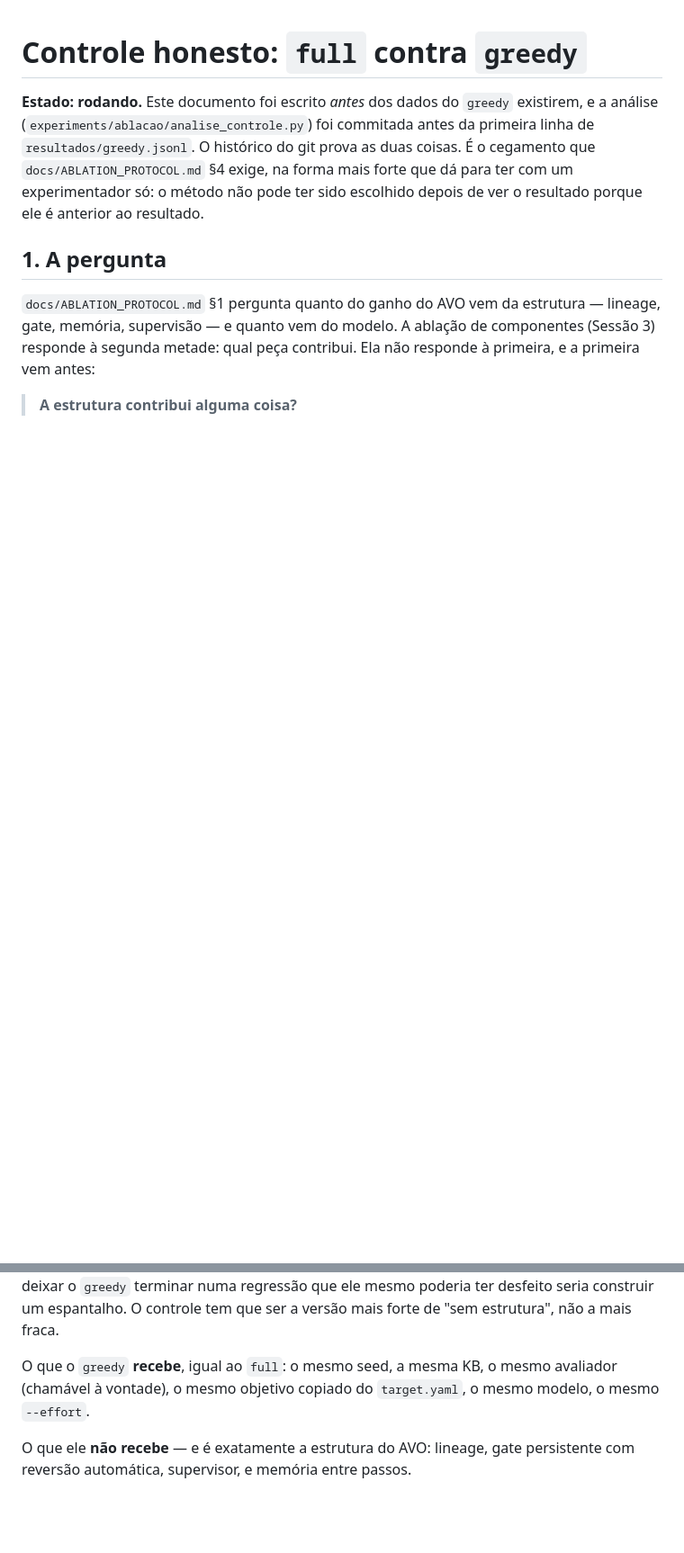
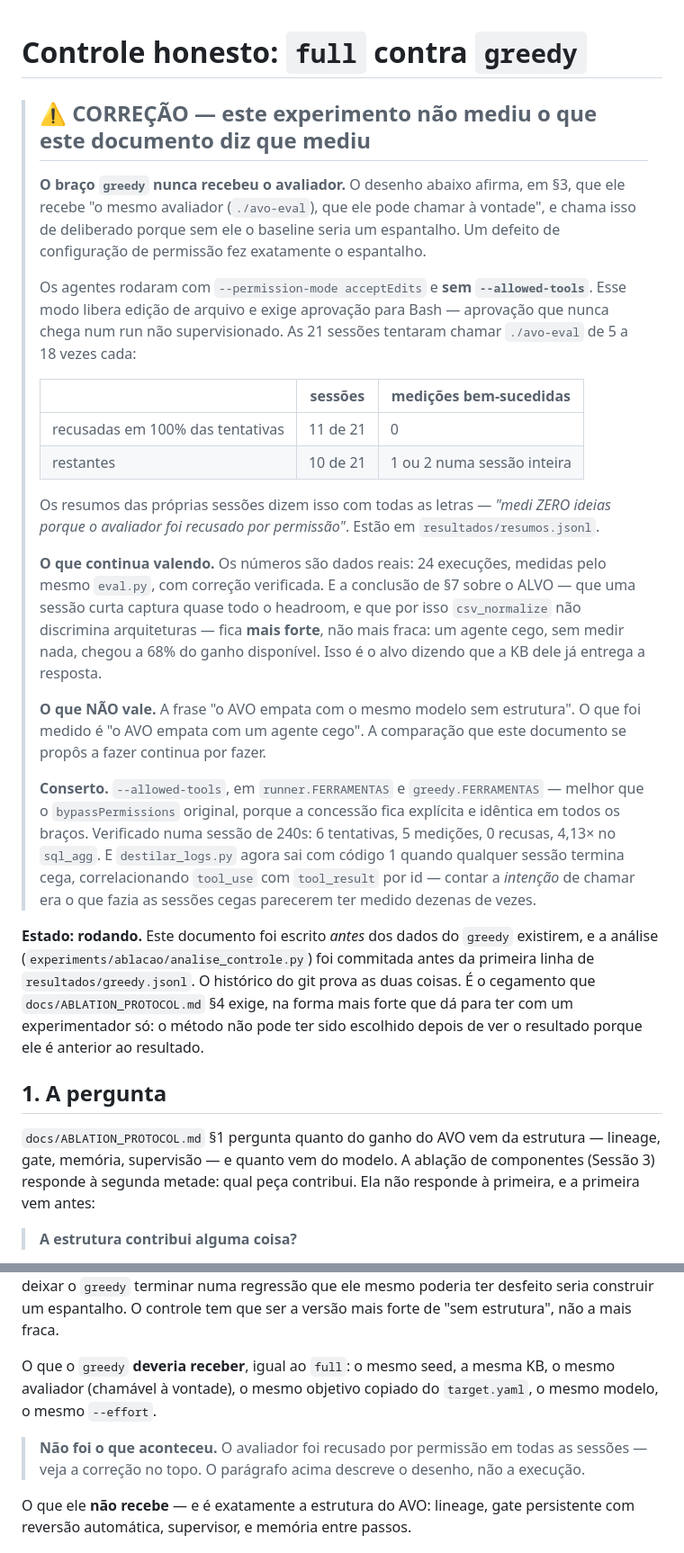
Before and after one commit to decolee/avo, a Markdown page: experiments/CONTROLE.md, 2 parts joined by grey strips. Shown at 90% size. GitHub-like rendering; blank space fills up the shorter version.

```diff
--- a/experiments/CONTROLE.md
+++ b/experiments/CONTROLE.md
@@ -1,4 +1,45 @@
 # Controle honesto: `full` contra `greedy`
+
+> ## ⚠ CORREÇÃO — este experimento não mediu o que este documento diz que mediu
+>
+> **O braço `greedy` nunca recebeu o avaliador.** O desenho abaixo afirma, em §3,
+> que ele recebe "o mesmo avaliador (`./avo-eval`), que ele pode chamar à
+> vontade", e chama isso de deliberado porque sem ele o baseline seria um
+> espantalho. Um defeito de configuração de permissão fez exatamente o
+> espantalho.
+>
+> Os agentes rodaram com `--permission-mode acceptEdits` e **sem
+> `--allowed-tools`**. Esse modo libera edição de arquivo e exige aprovação para
+> Bash — aprovação que nunca chega num run não supervisionado. As 21 sessões
+> tentaram chamar `./avo-eval` de 5 a 18 vezes cada:
+>
+> | | sessões | medições bem-sucedidas |
+> |---|---|---|
+> | recusadas em 100% das tentativas | 11 de 21 | 0 |
+> | restantes | 10 de 21 | 1 ou 2 numa sessão inteira |
+>
+> Os resumos das próprias sessões dizem isso com todas as letras — *"medi ZERO
+> ideias porque o avaliador foi recusado por permissão"*. Estão em
+> `resultados/resumos.jsonl`.
+>
+> **O que continua valendo.** Os números são dados reais: 24 execuções, medidas
+> pelo mesmo `eval.py`, com correção verificada. E a conclusão de §7 sobre o
+> ALVO — que uma sessão curta captura quase todo o headroom, e que por isso
+> `csv_normalize` não discrimina arquiteturas — fica **mais forte**, não mais
+> fraca: um agente cego, sem medir nada, chegou a 68% do ganho disponível. Isso é
+> o alvo dizendo que a KB dele já entrega a resposta.
+>
+> **O que NÃO vale.** A frase "o AVO empata com o mesmo modelo sem estrutura".
+> O que foi medido é "o AVO empata com um agente cego". A comparação que este
+> documento se propôs a fazer continua por fazer.
+>
+> **Conserto.** `--allowed-tools`, em `runner.FERRAMENTAS` e `greedy.FERRAMENTAS`
+> — melhor que o `bypassPermissions` original, porque a concessão fica explícita
+> e idêntica em todos os braços. Verificado numa sessão de 240s: 6 tentativas,
+> 5 medições, 0 recusas, 4,13× no `sql_agg`. E `destilar_logs.py` agora sai com
+> código 1 quando qualquer sessão termina cega, correlacionando `tool_use` com
+> `tool_result` por id — contar a *intenção* de chamar era o que fazia as sessões
+> cegas parecerem ter medido dezenas de vezes.
 
 **Estado: rodando.** Este documento foi escrito *antes* dos dados do `greedy`
 existirem, e a análise (`experiments/ablacao/analise_controle.py`) foi commitada
@@ -74,9 +115,13 @@ regressão não é desfeita por ninguém, e deixar o `greedy` terminar numa
 regressão que ele mesmo poderia ter desfeito seria construir um espantalho. O
 controle tem que ser a versão mais forte de "sem estrutura", não a mais fraca.
 
-O que o `greedy` **recebe**, igual ao `full`: o mesmo seed, a mesma KB, o mesmo
-avaliador (chamável à vontade), o mesmo objetivo copiado do `target.yaml`, o
-mesmo modelo, o mesmo `--effort`.
+O que o `greedy` **deveria receber**, igual ao `full`: o mesmo seed, a mesma KB,
+o mesmo avaliador (chamável à vontade), o mesmo objetivo copiado do
+`target.yaml`, o mesmo modelo, o mesmo `--effort`.
+
+> **Não foi o que aconteceu.** O avaliador foi recusado por permissão em todas as
+> sessões — veja a correção no topo. O parágrafo acima descreve o desenho, não a
+> execução.
 
 O que ele **não recebe** — e é exatamente a estrutura do AVO: lineage, gate
 persistente com reversão automática, supervisor, e memória entre passos.
```
Also changed, not shown: docs/ABLATION_PROTOCOL.md (+16 -0 lines), experiments/ABLATION.md (+27 -0 lines).
